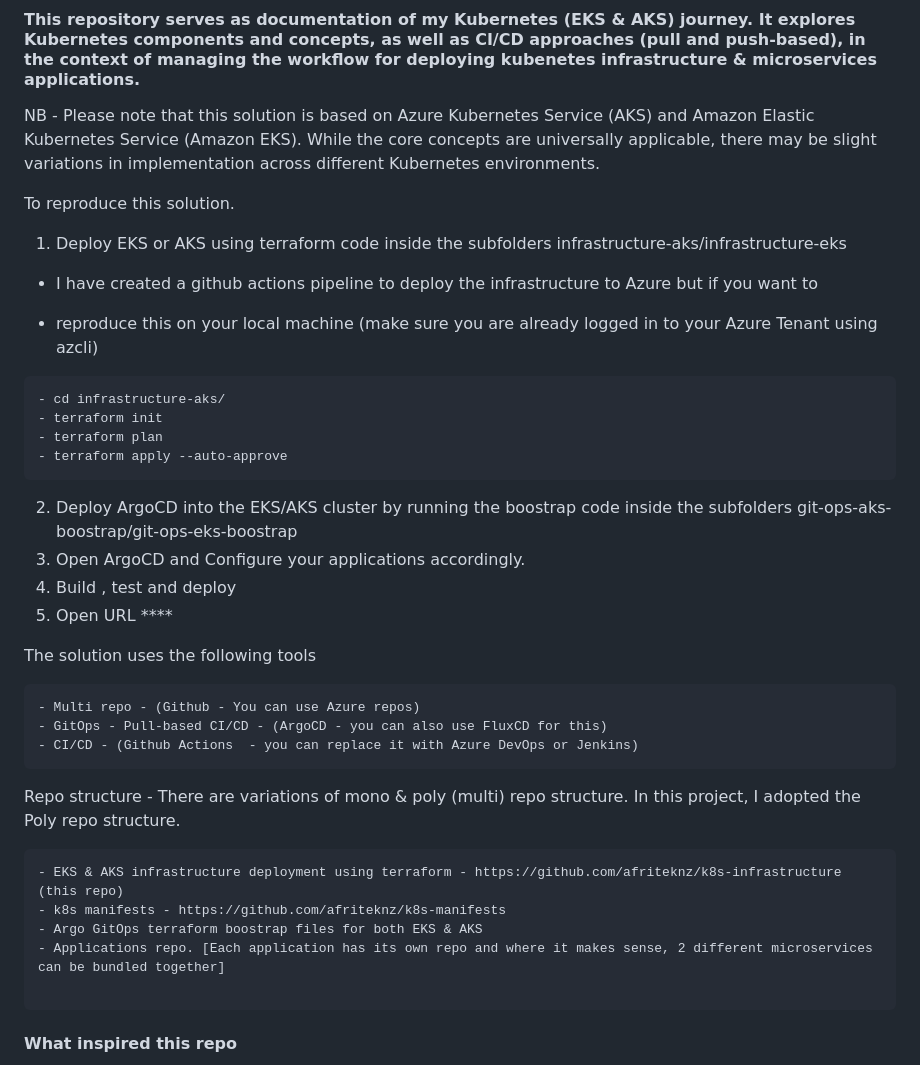
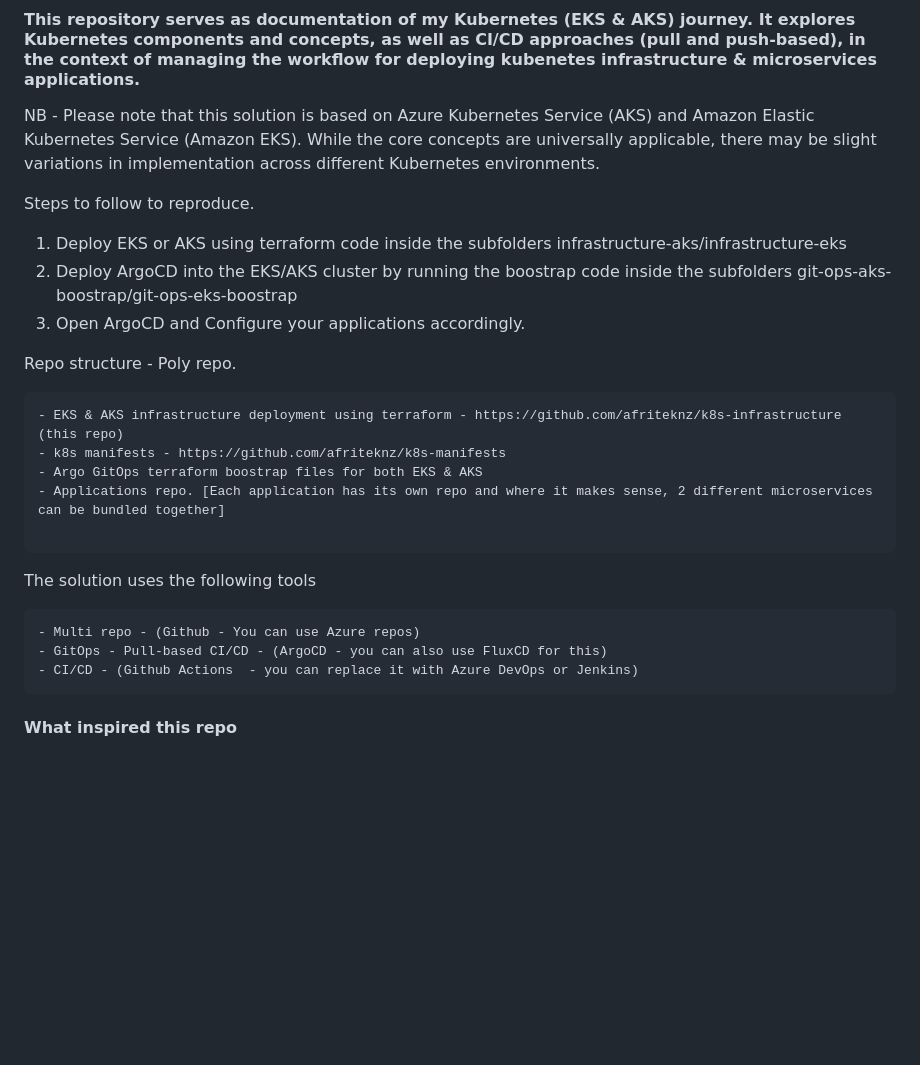
Before and after one commit to afriteknz/k8s-infrastructure, a Markdown page: README.md, the part around the change. GitHub-like rendering; blank space fills up the shorter version.

Commit message:
Update documentation

````diff
--- a/README.md
+++ b/README.md
@@ -2,27 +2,21 @@
 
 NB - Please note that this solution is based on Azure Kubernetes Service (AKS) and Amazon Elastic Kubernetes Service (Amazon EKS). While the core concepts are universally applicable, there may be slight variations in implementation across different Kubernetes environments.
 
-To reproduce this solution.
+Steps to follow to reproduce.
 
 1. Deploy EKS or AKS using terraform code inside the subfolders infrastructure-aks/infrastructure-eks
-
- - I have created a github actions pipeline to deploy the infrastructure to Azure but if you want to
-
- - reproduce this on your local machine (make sure you are already logged in to your Azure Tenant using azcli)
-
- ```
- - cd infrastructure-aks/
- - terraform init
- - terraform plan
- - terraform apply --auto-approve
- ```
-
 2. Deploy ArgoCD into the EKS/AKS cluster by running the boostrap code inside the subfolders git-ops-aks-boostrap/git-ops-eks-boostrap
 3. Open ArgoCD and Configure your applications accordingly.
-4. Build , test and deploy
-5. Open URL ****
 
+Repo structure - Poly repo.
 
+```
+- EKS & AKS infrastructure deployment using terraform - https://github.com/afriteknz/k8s-infrastructure (this repo)
+- k8s manifests - https://github.com/afriteknz/k8s-manifests
+- Argo GitOps terraform boostrap files for both EKS & AKS
+- Applications repo. [Each application has its own repo and where it makes sense, 2 different microservices can be bundled together]
+
+```
 
 The solution uses the following tools
 
@@ -31,15 +25,7 @@ The solution uses the following tools
 - GitOps - Pull-based CI/CD - (ArgoCD - you can also use FluxCD for this)
 - CI/CD - (Github Actions  - you can replace it with Azure DevOps or Jenkins)
 ```
-Repo structure - There are variations of mono & poly (multi) repo structure. In this project, I adopted the Poly repo structure.
 
-```
-- EKS & AKS infrastructure deployment using terraform - https://github.com/afriteknz/k8s-infrastructure (this repo)
-- k8s manifests - https://github.com/afriteknz/k8s-manifests
-- Argo GitOps terraform boostrap files for both EKS & AKS
-- Applications repo. [Each application has its own repo and where it makes sense, 2 different microservices can be bundled together]
-
-```
 #### What inspired this repo
 
 My journey into the world of containers and container orchestrators has been quite eventful. I began my career in IT back in 2010, working for an organization that fully embraced open-source solutions. This meant that any problem we encountered had to be solved using open-source tools. We were a Java shop, and I worked alongside three Java & Python developers who built applications that we hosted on either Apache, Nginx, Tomcat or Glassfish.
````
